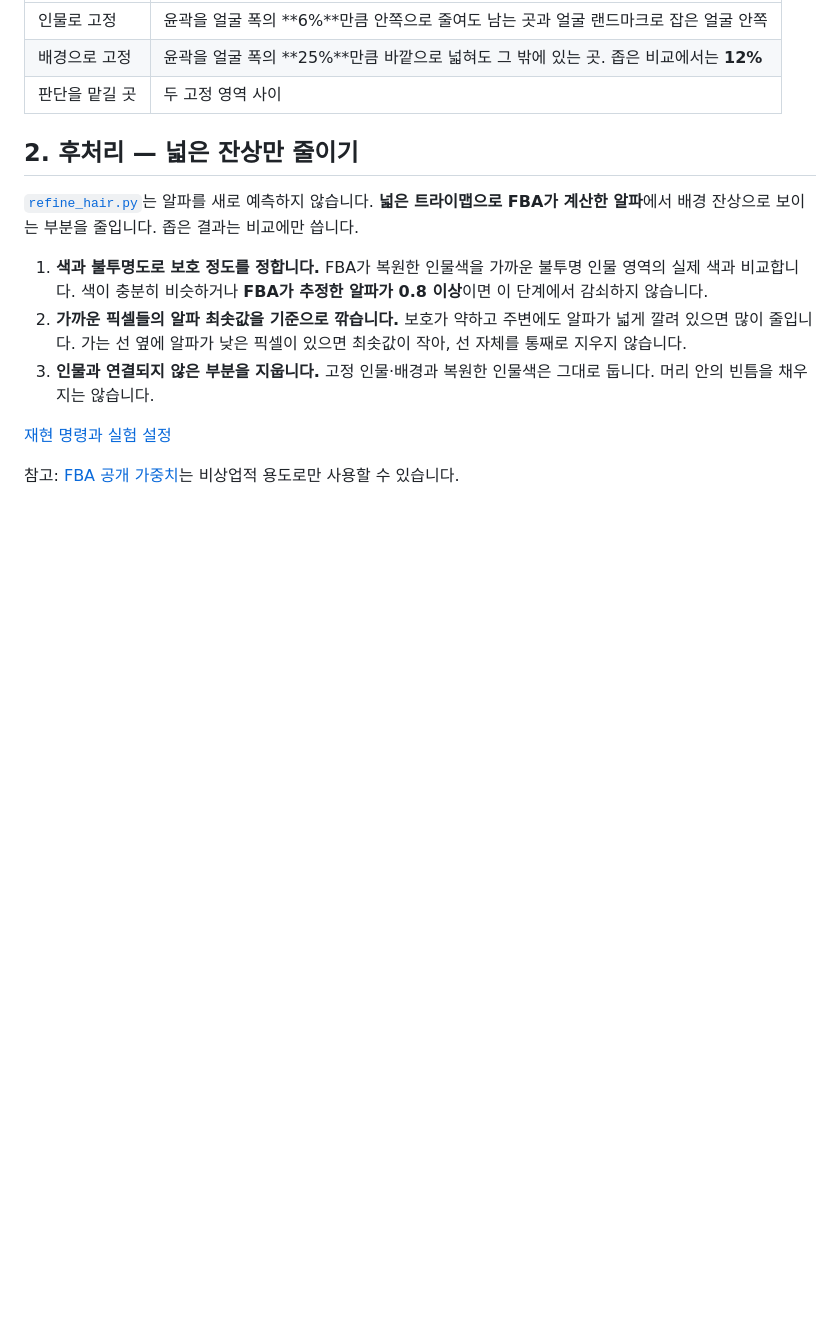
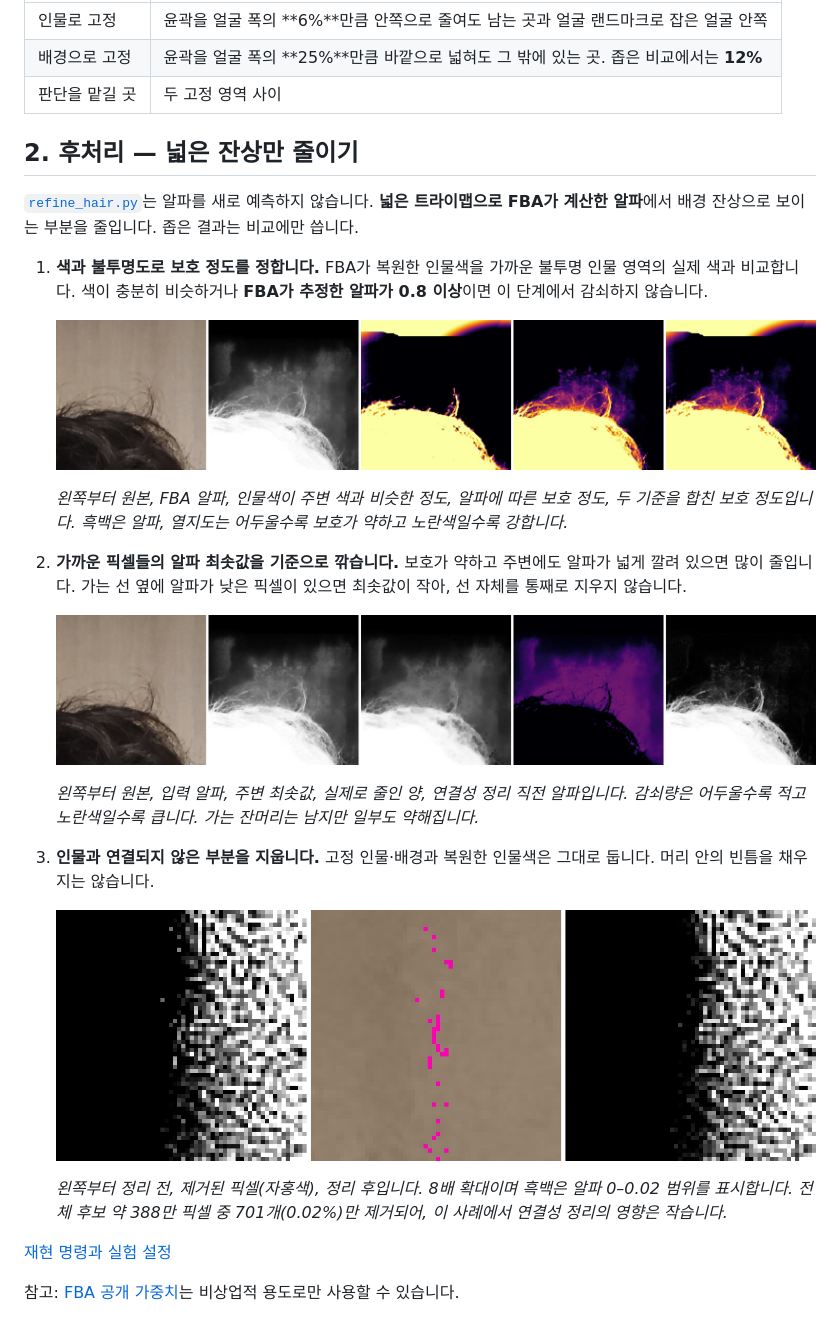
Before and after one commit to hanbin5/relight, a Markdown page: docs/module-b/fba-alpha-refinement.md, the part around the change. Rendered like a GitHub page; pictures changed too: docs/module-b/fba-alpha-refinement/test5-alpha-reduction.jpg (added), docs/module-b/fba-alpha-refinement/test5-connectivity-cleanup.jpg (added), docs/module-b/fba-alpha-refinement/test5-protection-stages.jpg (added); blank space fills up the shorter version.

Commit message:
docs(module-b): visualize hair refinement stages
Co-authored-by: Copilot App <223556219+Copilot@users.noreply.github.com>

```diff
--- a/docs/module-b/fba-alpha-refinement.md
+++ b/docs/module-b/fba-alpha-refinement.md
@@ -35,8 +35,22 @@
 [`refine_hair.py`](../../tools/refine_hair.py)는 알파를 새로 예측하지 않습니다. **넓은 트라이맵으로 FBA가 계산한 알파**에서 배경 잔상으로 보이는 부분을 줄입니다. 좁은 결과는 비교에만 씁니다.
 
 1. **색과 불투명도로 보호 정도를 정합니다.** FBA가 복원한 인물색을 가까운 불투명 인물 영역의 실제 색과 비교합니다. 색이 충분히 비슷하거나 **FBA가 추정한 알파가 0.8 이상**이면 이 단계에서 감쇠하지 않습니다.
+
+   ![test5의 색·불투명도 보호 중간 결과](fba-alpha-refinement/test5-protection-stages.jpg)
+
+   *왼쪽부터 원본, FBA 알파, 인물색이 주변 색과 비슷한 정도, 알파에 따른 보호 정도, 두 기준을 합친 보호 정도입니다. 흑백은 알파, 열지도는 어두울수록 보호가 약하고 노란색일수록 강합니다.*
+
 2. **가까운 픽셀들의 알파 최솟값을 기준으로 깎습니다.** 보호가 약하고 주변에도 알파가 넓게 깔려 있으면 많이 줄입니다. 가는 선 옆에 알파가 낮은 픽셀이 있으면 최솟값이 작아, 선 자체를 통째로 지우지 않습니다.
+
+   ![test5의 주변 최솟값과 알파 감쇠 중간 결과](fba-alpha-refinement/test5-alpha-reduction.jpg)
+
+   *왼쪽부터 원본, 입력 알파, 주변 최솟값, 실제로 줄인 양, 연결성 정리 직전 알파입니다. 감쇠량은 어두울수록 적고 노란색일수록 큽니다. 가는 잔머리는 남지만 일부도 약해집니다.*
+
 3. **인물과 연결되지 않은 부분을 지웁니다.** 고정 인물·배경과 복원한 인물색은 그대로 둡니다. 머리 안의 빈틈을 채우지는 않습니다.
+
+   ![test5의 연결성 정리 전후와 제거된 픽셀](fba-alpha-refinement/test5-connectivity-cleanup.jpg)
+
+   *왼쪽부터 정리 전, 제거된 픽셀(자홍색), 정리 후입니다. 8배 확대이며 흑백은 알파 0–0.02 범위를 표시합니다. 전체 후보 약 388만 픽셀 중 701개(0.02%)만 제거되어, 이 사례에서 연결성 정리의 영향은 작습니다.*
 
 [재현 명령과 실험 설정](../../README.md#13-넓은-영역의-fba-알파-누출-억제-실험)
 
```
